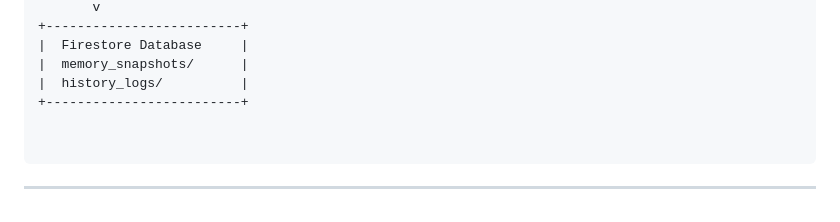
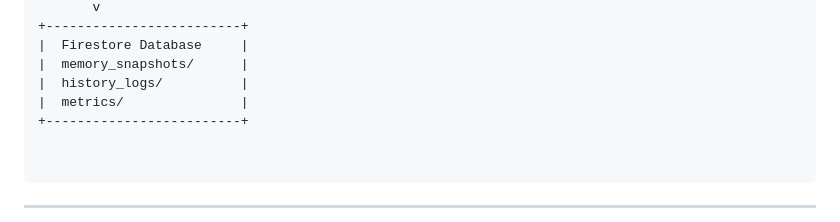
Before and after one commit to yanyan-huang/AI-powered-Learning-Companion, a Markdown page: README.md, the part around the change. Drawn GitHub-style.

```diff
--- a/README.md
+++ b/README.md
@@ -108,6 +108,7 @@ Below diagram illustrates how the PM Pal Telegram bot orchestrates input handlin
 |  Firestore Database     |
 |  memory_snapshots/      |
 |  history_logs/          |
+|  metrics/               |
 +-------------------------+
 
 
```
